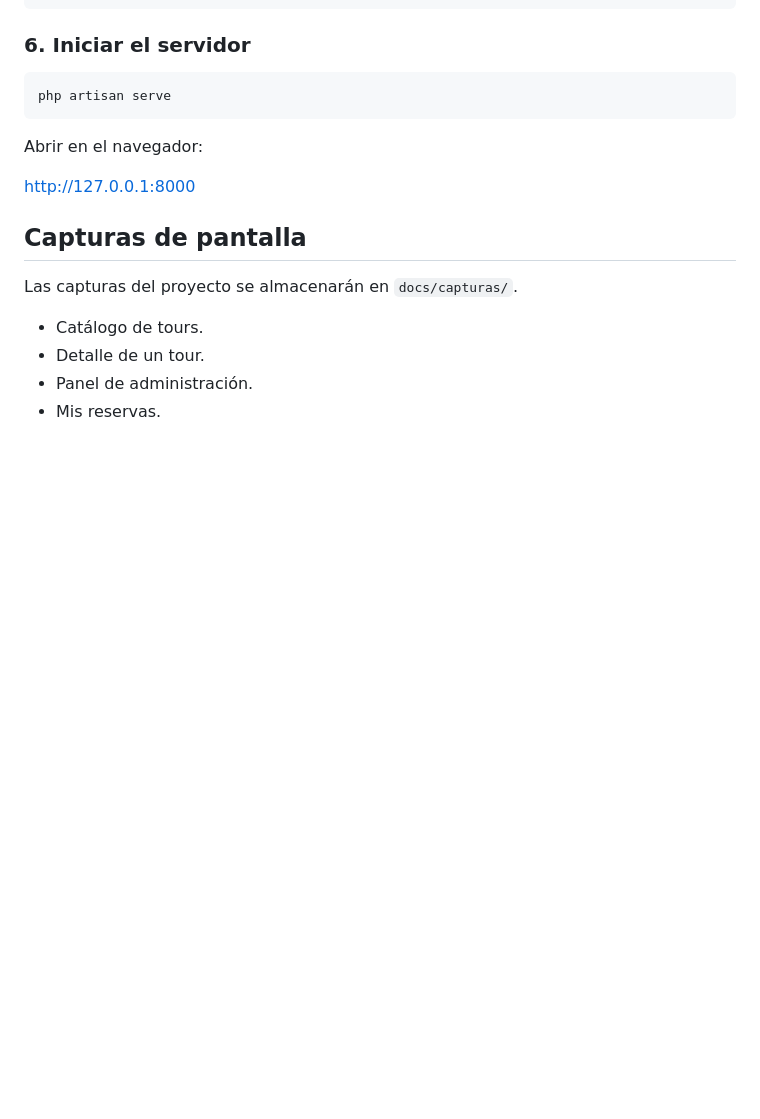
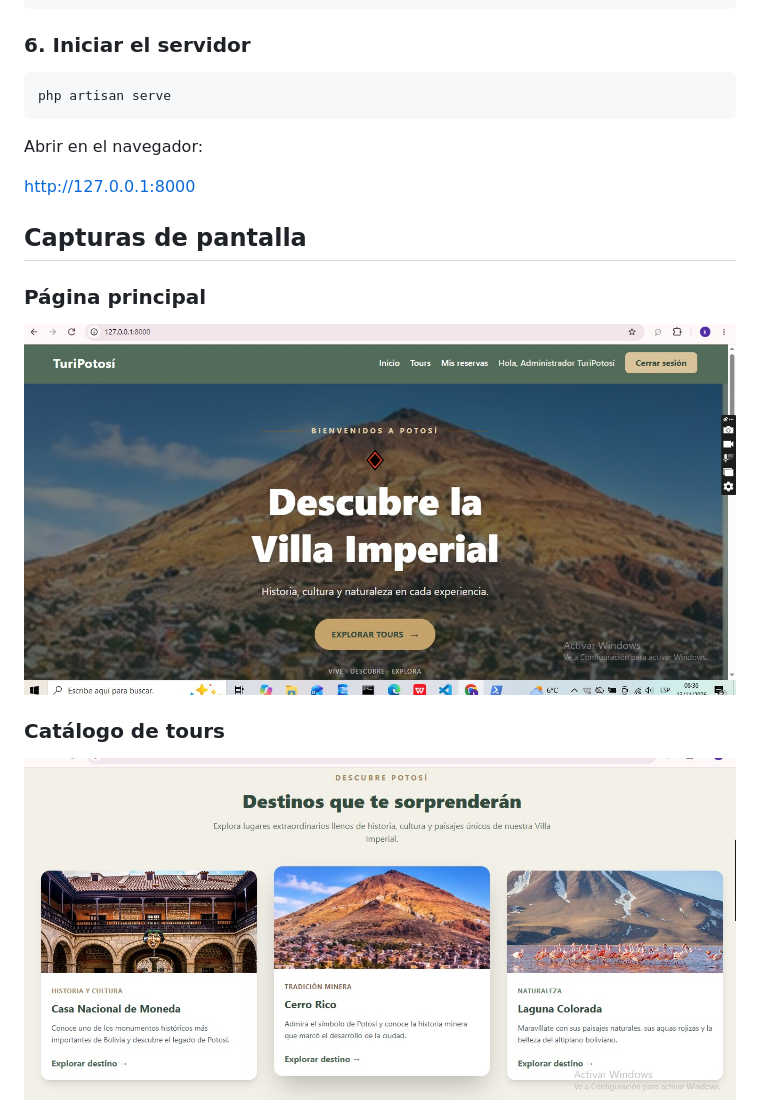
Before and after one commit to maukate895-sketch/INF560-EP2-Arce, a Markdown page: README.md, the part around one of its changes. GitHub-like rendering; pictures changed too: docs/capturas/catalogo.jpg (added), docs/capturas/inicio.jpg (added); blank space fills up the shorter version.

Commit message:
Agregar capturas de pantalla y actualizar README

```diff
--- a/README.md
+++ b/README.md
@@ -122,10 +122,9 @@ http://127.0.0.1:8000
 
 ## Capturas de pantalla
 
-Las capturas del proyecto se almacenarán en `docs/capturas/`.
+### Página principal
+![Inicio](docs/capturas/inicio.jpg)
 
-- Catálogo de tours.
-- Detalle de un tour.
-- Panel de administración.
-- Mis reservas.
+### Catálogo de tours
+![Catálogo](docs/capturas/catalogo.jpg)
 
```
Also changed, not shown: other parts of README.md (+8 -0 lines), docs/capturas/admin.jpg (added), docs/capturas/detalle.jpg (added), docs/capturas/mis-reservas.jpg (added).
